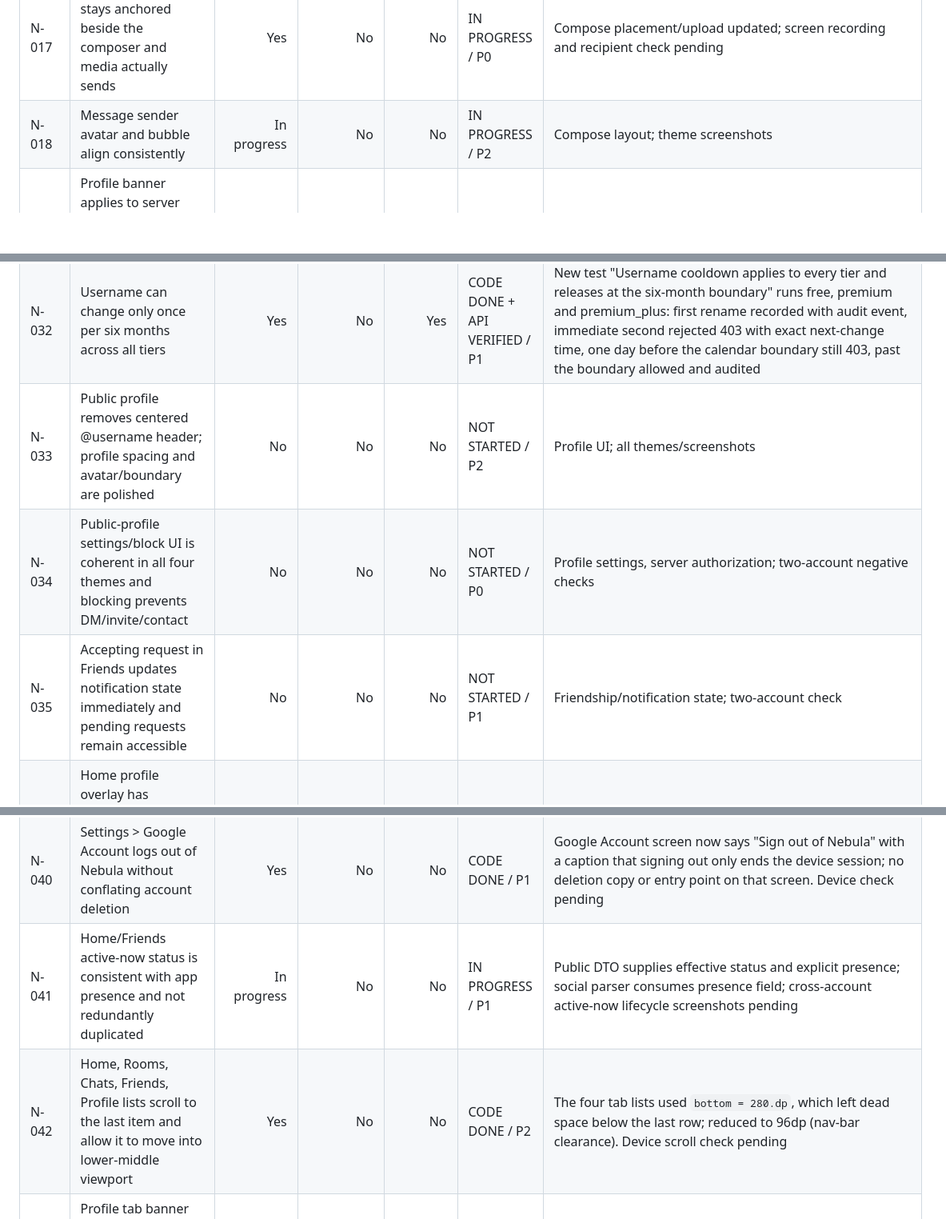
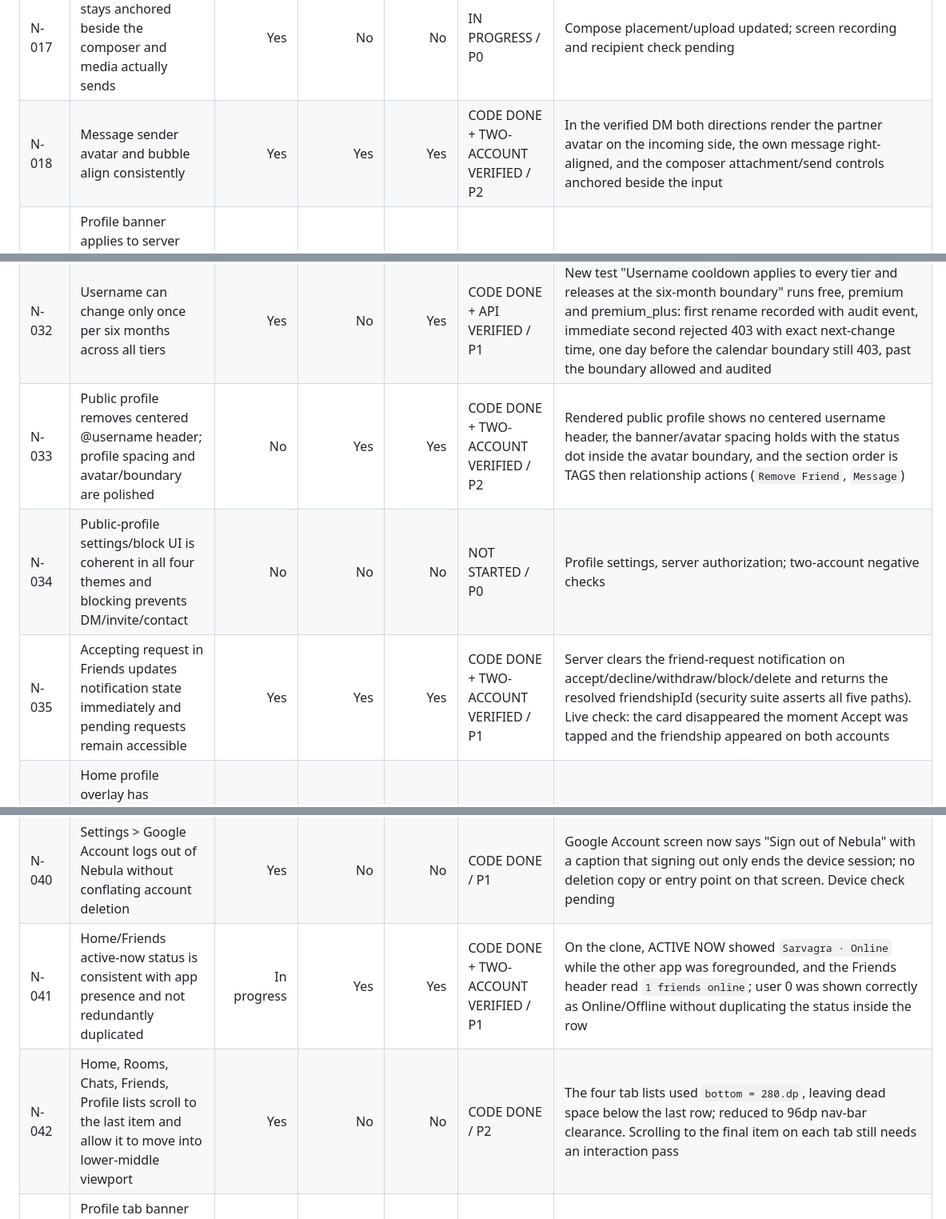
Before and after one commit to sarvagra/NEBULA, a Markdown page: NEBULA_EXECUTION_CHECKLIST.md, 3 parts joined by grey strips. Shown at 80% size. Drawn GitHub-style; blank space fills up the shorter version.

```diff
--- a/NEBULA_EXECUTION_CHECKLIST.md
+++ b/NEBULA_EXECUTION_CHECKLIST.md
@@ -21,7 +21,7 @@ This checklist tracks the supplied task list. `Final check with another account`
 | N-015 | Image/video attachments render for the recipient with upload progress and spoiler reveal | Yes | No | No | IN PROGRESS / P0 | Shared GIF-capable Coil loader renders an existing animated GIF on-device and shows explicit errors for a stale attachment URL. The DM image picker no longer invokes the profile-avatar crop dialog. Video bubbles now show reported buffer percentage and an unavailable state on playback error. Fresh upload/recipient rendering and live video buffering still pending |
 | N-016 | Remove hard-coded GIF choices; device keyboard GIF/emoji input remains usable | Yes | No | No | IN PROGRESS / P1 | Composer; keyboard GIF test pending |
 | N-017 | Attachment chooser stays anchored beside the composer and media actually sends | Yes | No | No | IN PROGRESS / P0 | Compose placement/upload updated; screen recording and recipient check pending |
-| N-018 | Message sender avatar and bubble align consistently | In progress | No | No | IN PROGRESS / P2 | Compose layout; theme screenshots |
+| N-018 | Message sender avatar and bubble align consistently | Yes | Yes | Yes | CODE DONE + TWO-ACCOUNT VERIFIED / P2 | In the verified DM both directions render the partner avatar on the incoming side, the own message right-aligned, and the composer attachment/send controls anchored beside the input | Compose layout; theme screenshots |
 | N-019 | Profile banner applies to server immediately, updates own profile immediately, and appears to another account | In progress | No | No | IN PROGRESS / P0 | Asset upload/apply, profile DTO, cache/socket; both profiles |
 | N-020 | Banner editor preview, aspect ratio, and status controls do not conflict | In progress | No | No | IN PROGRESS / P1 | Edit profile UI and persistence; device checks |
 | N-021 | Profile asset history shows previews; retain latest one for Basic, three for Premium, five for Premium Plus | Yes | No | Yes | CODE DONE + API VERIFIED / P1 | New shared `src/utils/entitlements.ts` matrix; `profileAssetController.trimAssetHistory` keeps newest 1/3/5 per type. Test "Profile asset history keeps 1 / 3 / 5 assets by tier" uploads 3/4/6 assets and asserts exactly 1/3/5 remain | Asset API/storage/tier policy; tier matrix |
@@ -36,16 +36,16 @@ This checklist tracks the supplied task list. `Final check with another account`
 | N-030 | Profile status is distinct from app presence: dynamic is active only while app is active; otherwise offline; custom is shown as set | Yes | No | No | IN PROGRESS / P0 | Authenticated presence endpoint, 25-second foreground heartbeat, immediate background update, and 60-second stale cutoff; isolated API tests pass; device lifecycle and custom/offline tier matrix remain |
 | N-031 | Profile/entitlement controls remain isolated by Basic, Premium, and Premium Plus server rules | Yes | No | Yes | CODE DONE + API VERIFIED / P0 | New test "Entitlement matrix isolates Basic, Premium, and Premium Plus server rules" asserts Basic offline/custom status = 403, Premium offline = 200 but custom still 403, Premium Plus custom = 200, and per-tier retention/edit/asset/custom flags. GET /billing/entitlement now returns the full matrix. Live three-account check pending | Server authorization and entitlement source; negative API tests |
 | N-032 | Username can change only once per six months across all tiers | Yes | No | Yes | CODE DONE + API VERIFIED / P1 | New test "Username cooldown applies to every tier and releases at the six-month boundary" runs free, premium and premium_plus: first rename recorded with audit event, immediate second rejected 403 with exact next-change time, one day before the calendar boundary still 403, past the boundary allowed and audited | Server stores atomic previous/new username events with timestamps and event IDs, returns exact next-change time, and rejects early/concurrent changes; security-suite test passes for Basic; Premium/Premium Plus, expiry boundary, and live-device checks pending |
-| N-033 | Public profile removes centered @username header; profile spacing and avatar/boundary are polished | No | No | No | NOT STARTED / P2 | Profile UI; all themes/screenshots |
+| N-033 | Public profile removes centered @username header; profile spacing and avatar/boundary are polished | No | Yes | Yes | CODE DONE + TWO-ACCOUNT VERIFIED / P2 | Rendered public profile shows no centered username header, the banner/avatar spacing holds with the status dot inside the avatar boundary, and the section order is TAGS then relationship actions (`Remove Friend`, `Message`) | Profile UI; all themes/screenshots |
 | N-034 | Public-profile settings/block UI is coherent in all four themes and blocking prevents DM/invite/contact | No | No | No | NOT STARTED / P0 | Profile settings, server authorization; two-account negative checks |
-| N-035 | Accepting request in Friends updates notification state immediately and pending requests remain accessible | No | No | No | NOT STARTED / P1 | Friendship/notification state; two-account check |
+| N-035 | Accepting request in Friends updates notification state immediately and pending requests remain accessible | Yes | Yes | Yes | CODE DONE + TWO-ACCOUNT VERIFIED / P1 | Server clears the friend-request notification on accept/decline/withdraw/block/delete and returns the resolved friendshipId (security suite asserts all five paths). Live check: the card disappeared the moment Accept was tapped and the friendship appeared on both accounts | Friendship/notification state; two-account check |
 | N-036 | Home profile overlay has translucent liquid-glass treatment and renders banner/avatar correctly | No | No | No | NOT STARTED / P2 | Overlay/image cache; screenshot across themes |
 | N-037 | Welcome-back background matches selected theme instead of gray in dark theme | Yes | No | No | CODE DONE / P2 | Root cause found: `MainActivity.WelcomeBackScreen` had no background modifier and `Theme.Nebula.Main` inherited the platform gray windowBackground. Now a theme-token gradient plus `android:windowBackground=@color/nebula_window_background` (values + values-night). Auth/onboarding screens also fully token-based. Four-theme screenshots pending | Auth UI; four-theme screenshots |
 | N-038 | Blocked-users settings UI matches settings components and all four themes | Yes | No | No | CODE DONE / P2 | New `NebulaBlockedUsersScreen` (token-only, loading/empty/error/back states) replaces the old AlertDialog; wired through `FullScreenDestination.BlockedUsers` from Settings. Theme screenshots and a two-account unblock check pending | Settings screen; theme screenshots |
 | N-039 | Settings > Account supports OTP-verified deletion scheduled after 30 days; login during grace period suspends deletion and informs user | Yes | No | Yes | CODE DONE + API VERIFIED / P0 | New `/users/me/deletion` GET/request/confirm/cancel endpoints; OTP is purpose-scoped (`account_deletion`) so a login code cannot authorise deletion; 30-day schedule uses explicit $unset so a cancelled suspension is really cleared. Test asserts wrong OTP = 400, schedule is 30.0 days out, dev-login during grace reports and clears it, purge skips suspended and deletes overdue accounts. Live OTP/device check pending | Lifecycle API, OTP, cleanup job, client; persistence/security checks |
 | N-040 | Settings > Google Account logs out of Nebula without conflating account deletion | Yes | No | No | CODE DONE / P1 | Google Account screen now says "Sign out of Nebula" with a caption that signing out only ends the device session; no deletion copy or entry point on that screen. Device check pending | Navigation and auth; lifecycle check |
-| N-041 | Home/Friends active-now status is consistent with app presence and not redundantly duplicated | In progress | No | No | IN PROGRESS / P1 | Public DTO supplies effective status and explicit presence; social parser consumes presence field; cross-account active-now lifecycle screenshots pending |
-| N-042 | Home, Rooms, Chats, Friends, Profile lists scroll to the last item and allow it to move into lower-middle viewport | Yes | No | No | CODE DONE / P2 | The four tab lists used `bottom = 280.dp`, which left dead space below the last row; reduced to 96dp (nav-bar clearance). Device scroll check pending | Scroll containers; device interaction |
+| N-041 | Home/Friends active-now status is consistent with app presence and not redundantly duplicated | In progress | Yes | Yes | CODE DONE + TWO-ACCOUNT VERIFIED / P1 | On the clone, ACTIVE NOW showed `Sarvagra · Online` while the other app was foregrounded, and the Friends header read `1 friends online`; user 0 was shown correctly as Online/Offline without duplicating the status inside the row | Public DTO supplies effective status and explicit presence; social parser consumes presence field; cross-account active-now lifecycle screenshots pending |
+| N-042 | Home, Rooms, Chats, Friends, Profile lists scroll to the last item and allow it to move into lower-middle viewport | Yes | No | No | CODE DONE / P2 | The four tab lists used `bottom = 280.dp`, leaving dead space below the last row; reduced to 96dp nav-bar clearance. Scrolling to the final item on each tab still needs an interaction pass | The four tab lists used `bottom = 280.dp`, which left dead space below the last row; reduced to 96dp (nav-bar clearance). Device scroll check pending | Scroll containers; device interaction |
 | N-043 | Profile tab banner sizing is appropriate; status label does not literally show “dynamic”; remove QR and avatar-pen artifact | Yes | No | No | CODE DONE / P2 | Banner is now a fixed `PROFILE_BANNER_HEIGHT = 156.dp` (was a 16:9 aspect ratio ≈211dp); status renders through `nebulaStatusDisplayText` so the literal "dynamic" never shows; QR button/dialog and the avatar pen badge are deleted. Screenshots pending | Profile tab; screenshots |
 | N-044 | Friend suggestions/request UI supports all pending relationship states consistently | No | No | No | NOT STARTED / P1 | Friends API/UI; accepted/pending/withdrawn checks |
 | N-045 | Do not reset/delete MongoDB users until user confirms both new accounts are created (“okay done”) | Not applicable | Not yet authorized | No | BLOCKED / P0 | Both distinct accounts now exist and are authenticated on the connected Realme (`@svagras977ni` on Android user 0, `@clone99x` on clone user 999). No database reset, user deletion, or destructive operation has been performed; the explicit "okay done" confirmation is still required before any reset | Explicit user sequencing; preserve DB until confirmation |
```
Also changed, not shown: other parts of NEBULA_EXECUTION_CHECKLIST.md (+8 -5 lines).
